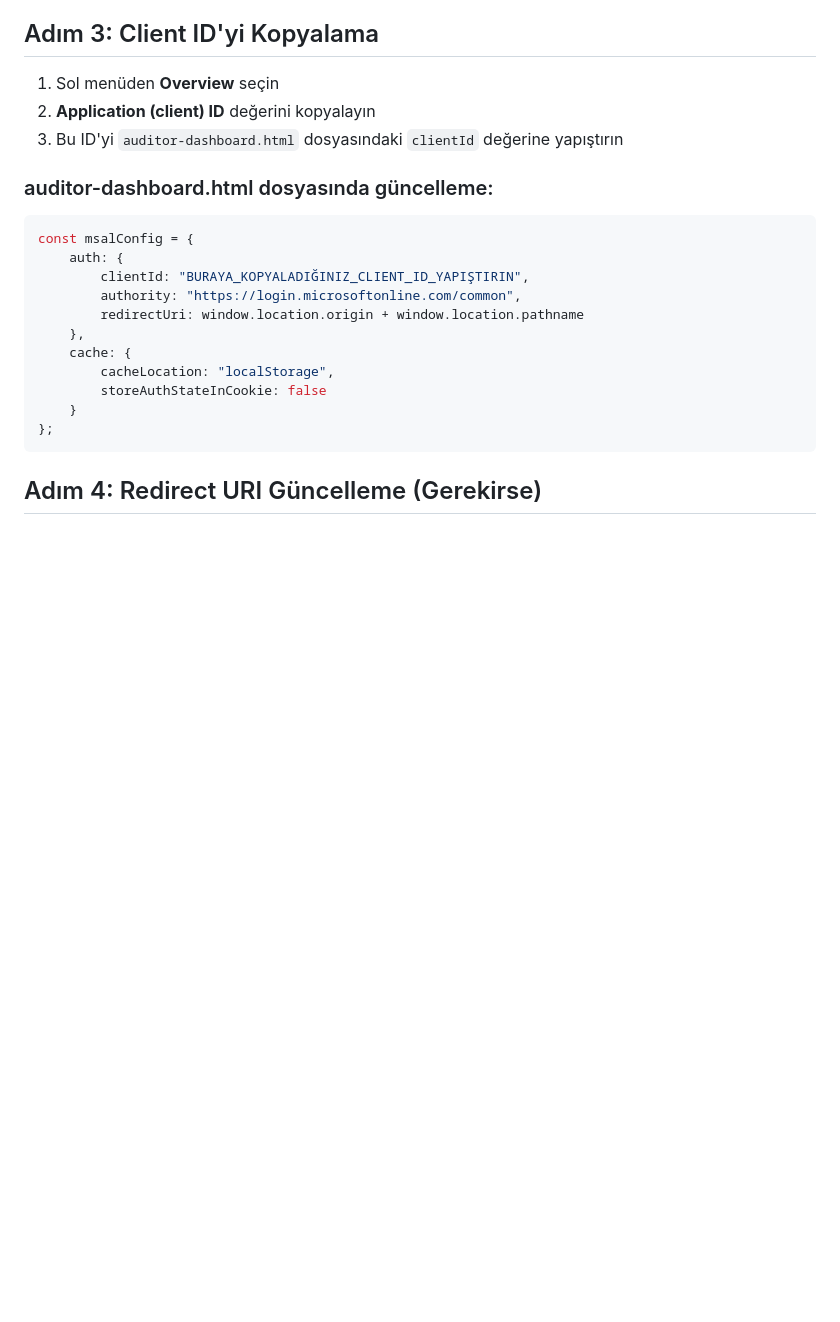
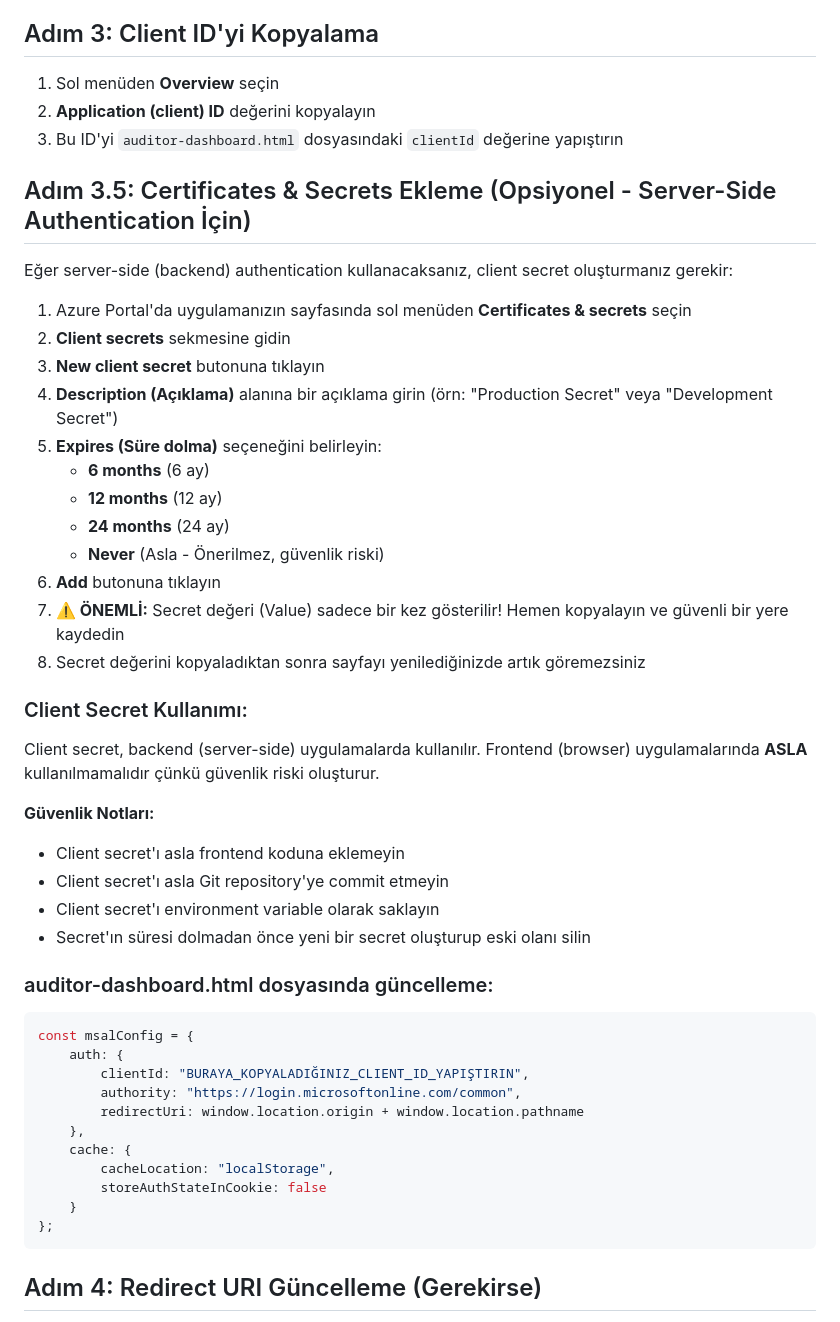
Before and after one commit to zesreich/crowe-web-app, a Markdown page: html/ONEDRIVE-SETUP-TR.md, the part around the change. GitHub-like rendering; blank space fills up the shorter version.

Commit message:
ONEDRIVE-SETUP-TR.md: Certificates & Secrets ekleme adımları eklendi

```diff
--- a/html/ONEDRIVE-SETUP-TR.md
+++ b/html/ONEDRIVE-SETUP-TR.md
@@ -52,6 +52,33 @@
 1. Sol menüden **Overview** seçin
 2. **Application (client) ID** değerini kopyalayın
 3. Bu ID'yi `auditor-dashboard.html` dosyasındaki `clientId` değerine yapıştırın
+
+## Adım 3.5: Certificates & Secrets Ekleme (Opsiyonel - Server-Side Authentication İçin)
+
+Eğer server-side (backend) authentication kullanacaksanız, client secret oluşturmanız gerekir:
+
+1. Azure Portal'da uygulamanızın sayfasında sol menüden **Certificates & secrets** seçin
+2. **Client secrets** sekmesine gidin
+3. **New client secret** butonuna tıklayın
+4. **Description (Açıklama)** alanına bir açıklama girin (örn: "Production Secret" veya "Development Secret")
+5. **Expires (Süre dolma)** seçeneğini belirleyin:
+   - **6 months** (6 ay)
+   - **12 months** (12 ay)
+   - **24 months** (24 ay)
+   - **Never** (Asla - Önerilmez, güvenlik riski)
+6. **Add** butonuna tıklayın
+7. **⚠️ ÖNEMLİ:** Secret değeri (Value) sadece bir kez gösterilir! Hemen kopyalayın ve güvenli bir yere kaydedin
+8. Secret değerini kopyaladıktan sonra sayfayı yenilediğinizde artık göremezsiniz
+
+### Client Secret Kullanımı:
+
+Client secret, backend (server-side) uygulamalarda kullanılır. Frontend (browser) uygulamalarında **ASLA** kullanılmamalıdır çünkü güvenlik riski oluşturur.
+
+**Güvenlik Notları:**
+- Client secret'ı asla frontend koduna eklemeyin
+- Client secret'ı asla Git repository'ye commit etmeyin
+- Client secret'ı environment variable olarak saklayın
+- Secret'ın süresi dolmadan önce yeni bir secret oluşturup eski olanı silin
 
 ### auditor-dashboard.html dosyasında güncelleme:
 
```
